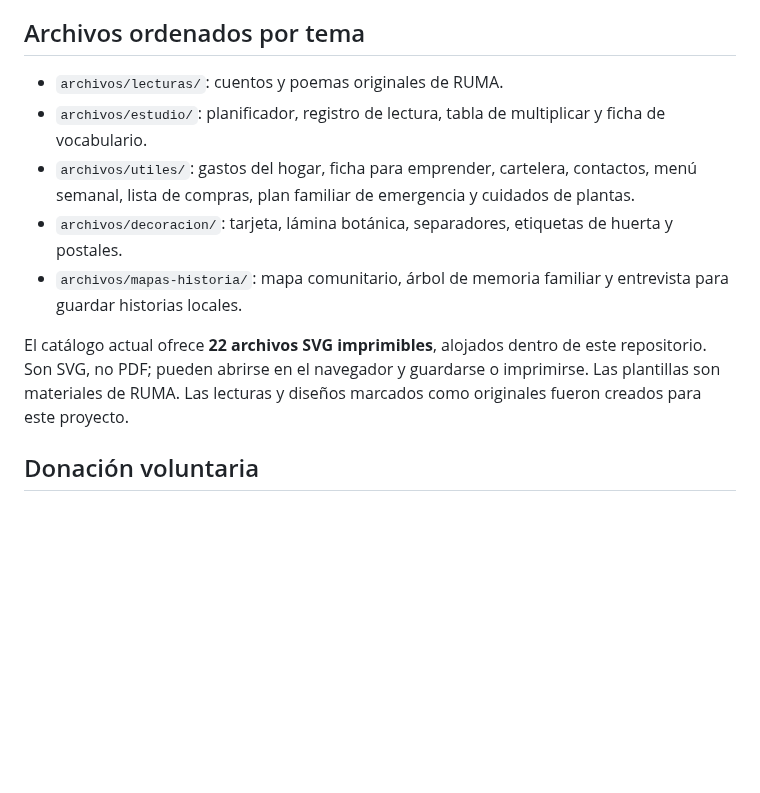
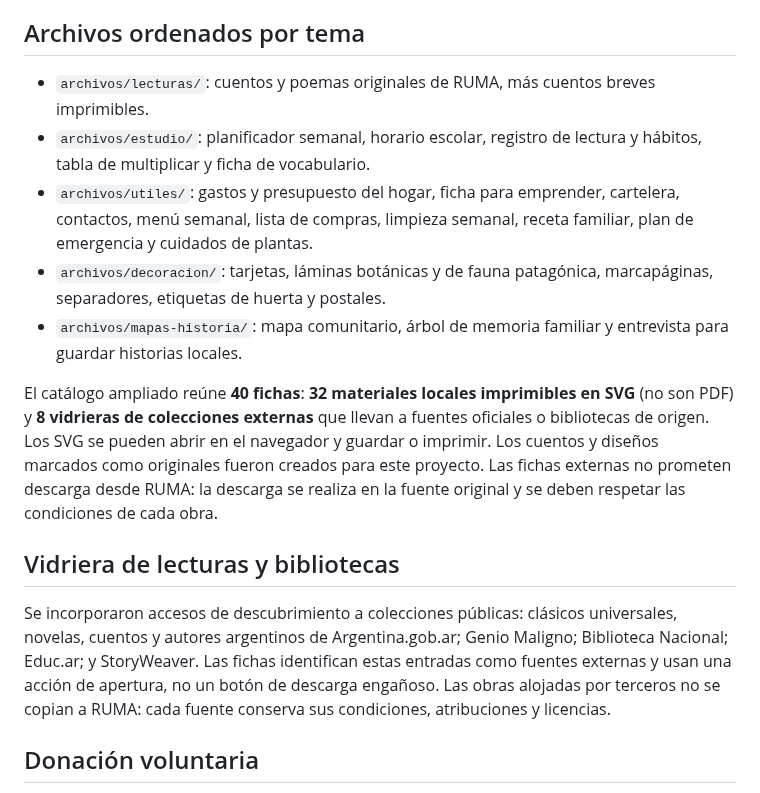
Before and after one commit to eliasmartinezcultural-glitch/ruma, a Markdown page: README.md, the part around the change. Rendered like a GitHub page; blank space fills up the shorter version.

Commit message:
Documenta catálogo ampliado de libros y materiales imprimibles

```diff
--- a/README.md
+++ b/README.md
@@ -11,13 +11,17 @@
 - Diseño adaptable a celulares, pantallas pequeñas y computadoras.
 
 ## Archivos ordenados por tema
-- `archivos/lecturas/`: cuentos y poemas originales de RUMA.
-- `archivos/estudio/`: planificador, registro de lectura, tabla de multiplicar y ficha de vocabulario.
-- `archivos/utiles/`: gastos del hogar, ficha para emprender, cartelera, contactos, menú semanal, lista de compras, plan familiar de emergencia y cuidados de plantas.
-- `archivos/decoracion/`: tarjeta, lámina botánica, separadores, etiquetas de huerta y postales.
+- `archivos/lecturas/`: cuentos y poemas originales de RUMA, más cuentos breves imprimibles.
+- `archivos/estudio/`: planificador semanal, horario escolar, registro de lectura y hábitos, tabla de multiplicar y ficha de vocabulario.
+- `archivos/utiles/`: gastos y presupuesto del hogar, ficha para emprender, cartelera, contactos, menú semanal, lista de compras, limpieza semanal, receta familiar, plan de emergencia y cuidados de plantas.
+- `archivos/decoracion/`: tarjetas, láminas botánicas y de fauna patagónica, marcapáginas, separadores, etiquetas de huerta y postales.
 - `archivos/mapas-historia/`: mapa comunitario, árbol de memoria familiar y entrevista para guardar historias locales.
 
-El catálogo actual ofrece **22 archivos SVG imprimibles**, alojados dentro de este repositorio. Son SVG, no PDF; pueden abrirse en el navegador y guardarse o imprimirse. Las plantillas son materiales de RUMA. Las lecturas y diseños marcados como originales fueron creados para este proyecto.
+El catálogo ampliado reúne **40 fichas**: **32 materiales locales imprimibles en SVG** (no son PDF) y **8 vidrieras de colecciones externas** que llevan a fuentes oficiales o bibliotecas de origen. Los SVG se pueden abrir en el navegador y guardar o imprimir. Los cuentos y diseños marcados como originales fueron creados para este proyecto. Las fichas externas no prometen descarga desde RUMA: la descarga se realiza en la fuente original y se deben respetar las condiciones de cada obra.
+
+## Vidriera de lecturas y bibliotecas
+
+Se incorporaron accesos de descubrimiento a colecciones públicas: clásicos universales, novelas, cuentos y autores argentinos de Argentina.gob.ar; Genio Maligno; Biblioteca Nacional; Educ.ar; y StoryWeaver. Las fichas identifican estas entradas como fuentes externas y usan una acción de apertura, no un botón de descarga engañoso. Las obras alojadas por terceros no se copian a RUMA: cada fuente conserva sus condiciones, atribuciones y licencias.
 
 ## Donación voluntaria
 El cartelito fijo «Convidar un mate» lleva al apartado de colaboración. Alias: `ocarina.guitarra`, a nombre de Elías Martínez. La colaboración es opcional y nunca condiciona el acceso.
```
